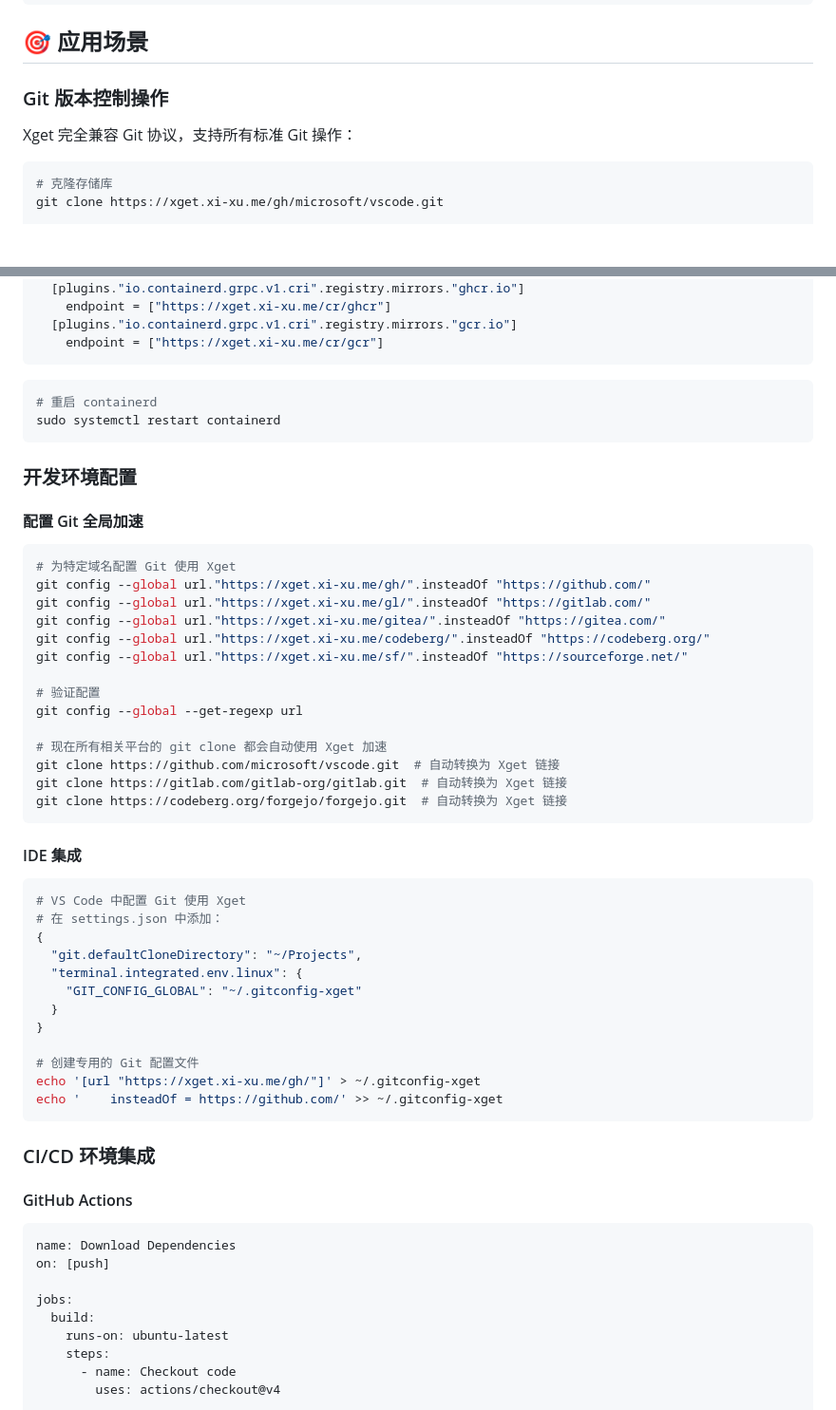
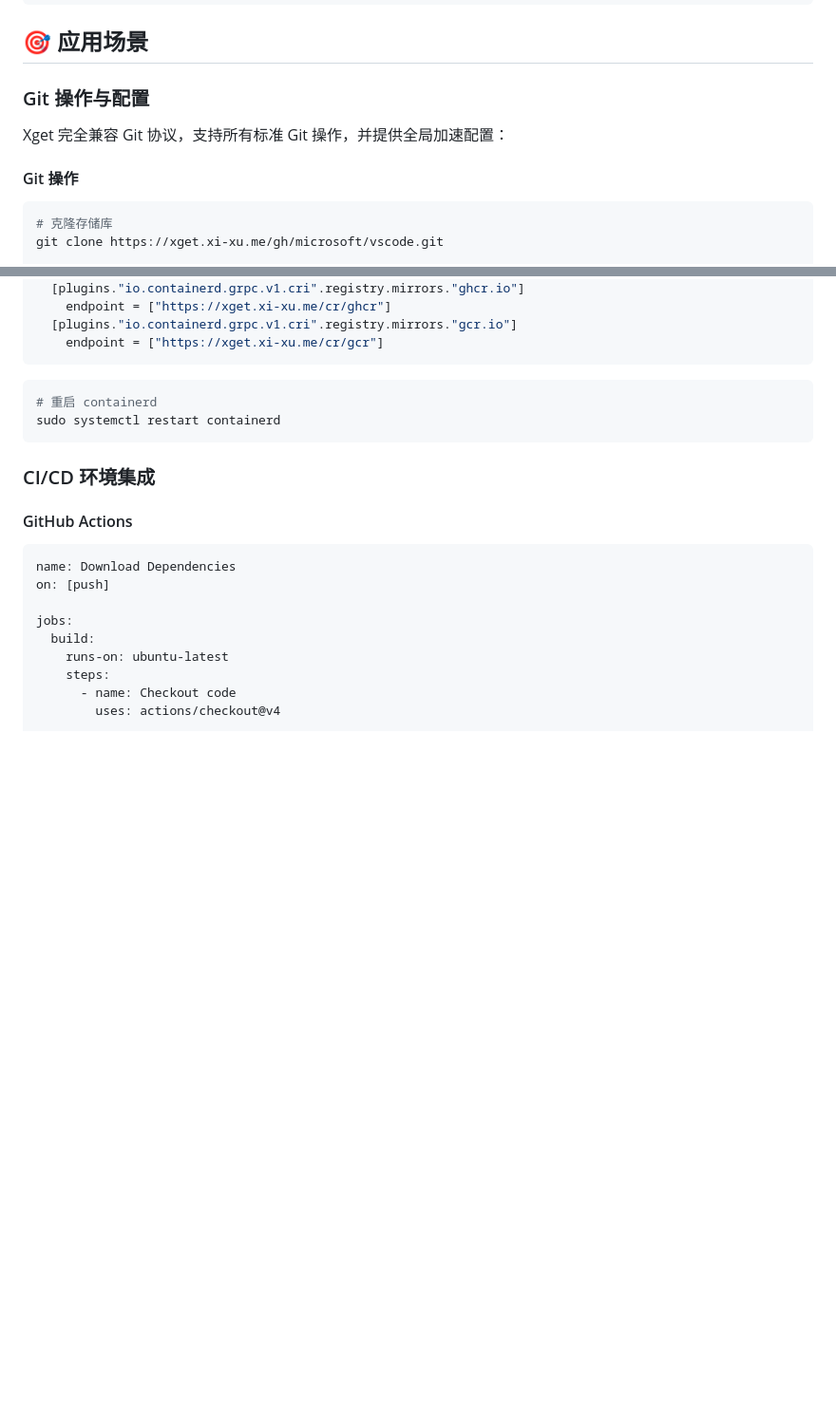
Before and after one commit to xsy99140636/Xget, a Markdown page: README.md, 2 parts joined by grey strips. Shown: that part at 95% size. GitHub-like rendering; blank space fills up the shorter version.

Commit message:
Refactor Git acceleration config in README
Merged and reorganized Git全局加速配置 section into the main Git操作与配置 section for clarity. Removed redundant development environment configuration and IDE integration instructions to streamline documentation.

````diff
--- a/README.md
+++ b/README.md
@@ -270,9 +270,10 @@ https://xget.xi-xu.me/cr/gcr/v2/distroless/base/manifests/latest
 
 ## 🎯 应用场景
 
-### Git 版本控制操作
+### Git 操作与配置
 
-Xget 完全兼容 Git 协议，支持所有标准 Git 操作：
+Xget 完全兼容 Git 协议，支持所有标准 Git 操作，并提供全局加速配置：
+#### Git 操作
 
 ```bash
 # 克隆存储库
@@ -701,44 +721,6 @@ podman pull xget.xi-xu.me/cr/ghcr/nginxinc/nginx-unprivileged:latest
 sudo systemctl restart containerd
 ```
 
-### 开发环境配置
-
-#### 配置 Git 全局加速
-
-```bash
-# 为特定域名配置 Git 使用 Xget
-git config --global url."https://xget.xi-xu.me/gh/".insteadOf "https://github.com/"
-git config --global url."https://xget.xi-xu.me/gl/".insteadOf "https://gitlab.com/"
-git config --global url."https://xget.xi-xu.me/gitea/".insteadOf "https://gitea.com/"
-git config --global url."https://xget.xi-xu.me/codeberg/".insteadOf "https://codeberg.org/"
-git config --global url."https://xget.xi-xu.me/sf/".insteadOf "https://sourceforge.net/"
-
-# 验证配置
-git config --global --get-regexp url
-
-# 现在所有相关平台的 git clone 都会自动使用 Xget 加速
-git clone https://github.com/microsoft/vscode.git  # 自动转换为 Xget 链接
-git clone https://gitlab.com/gitlab-org/gitlab.git  # 自动转换为 Xget 链接
-git clone https://codeberg.org/forgejo/forgejo.git  # 自动转换为 Xget 链接
-```
-
-#### IDE 集成
-
-```bash
-# VS Code 中配置 Git 使用 Xget
-# 在 settings.json 中添加：
-{
-  "git.defaultCloneDirectory": "~/Projects",
-  "terminal.integrated.env.linux": {
-    "GIT_CONFIG_GLOBAL": "~/.gitconfig-xget"
-  }
-}
-
-# 创建专用的 Git 配置文件
-echo '[url "https://xget.xi-xu.me/gh/"]' > ~/.gitconfig-xget
-echo '    insteadOf = https://github.com/' >> ~/.gitconfig-xget
-```
-
 ### CI/CD 环境集成
 
 #### GitHub Actions
````
Also changed, not shown: other parts of README.md (+19 -0 lines).
